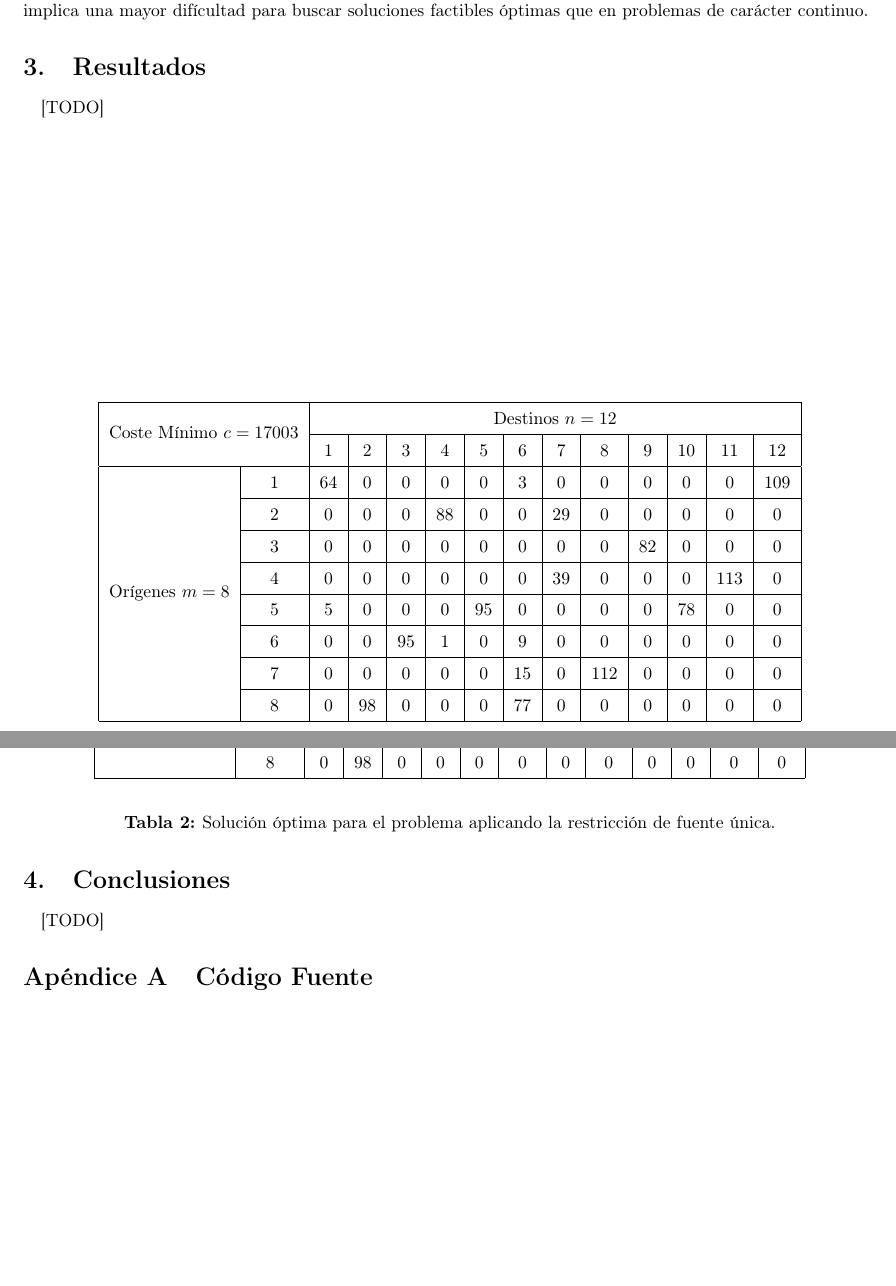
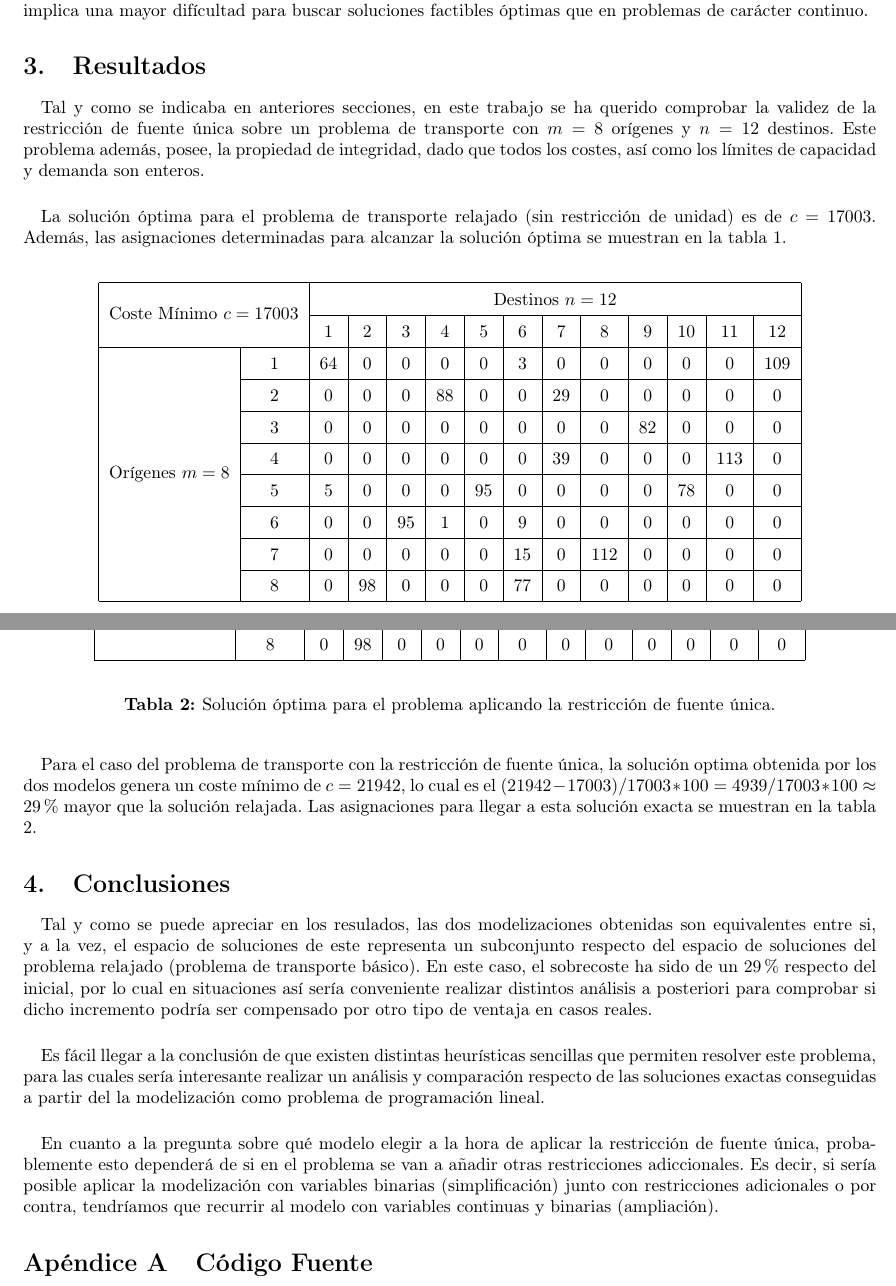
Before and after one commit to garciparedes/single-source-transportation-problem, a LaTeX paper (tex/document.tex): two parts of pages 3 and 4 of 5, joined at a grey line, cut so that both start at the same text, the shorter picture padded with empty space. Compiled offline with pdfLaTeX.

Commit message:
Done with document

```diff
--- a/tex/document.tex
+++ b/tex/document.tex
@@ -117,7 +117,10 @@
   \label{sec:results}
 
     \paragraph{}
-    [TODO]
+    Tal y como se indicaba en anteriores secciones, en este trabajo se ha querido comprobar la validez de la restricción de fuente única sobre un problema de transporte con $m = 8$ orígenes y $n = 12$ destinos. Este problema además, posee, la propiedad de integridad, dado que todos los costes, así como los límites de capacidad y demanda son enteros.
+
+    \paragraph{}
+    La solución óptima para el problema de transporte relajado (sin restricción de unidad) es de $c = 17003$. Además, las asignaciones determinadas para alcanzar la solución óptima se muestran en la tabla \ref{table:multi-source-optimal-solution}.
 
     \begin{table}
       \begin{center}
@@ -141,6 +144,9 @@
       \caption{Solución óptima para el problema aplicando la relajación lineal de varias fuentes.}
       \label{table:multi-source-optimal-solution}
     \end{table}
+
+    \paragraph{}
+    Para el caso del problema de transporte con la restricción de fuente única, la solución optima obtenida por los dos modelos genera un coste mínimo de $c = 21942$, lo cual es el $(21942 - 17003) / 17003 * 100 =  4939 / 17003 * 100 \approx 29 \% $ mayor que la solución relajada. Las asignaciones para llegar a esta solución exacta se muestran en la tabla \ref{table:single-source-optimal-solution}.
 
     \begin{table}
       \begin{center}
@@ -169,8 +175,13 @@
   \label{sec:conclusions}
 
     \paragraph{}
-    [TODO]
+    Tal y como se puede apreciar en los resulados, las dos modelizaciones obtenidas son equivalentes entre si, y a la vez, el espacio de soluciones de este representa un subconjunto respecto del espacio de soluciones del problema relajado (problema de transporte básico). En este caso, el sobrecoste ha sido de un $29\%$ respecto del inicial, por lo cual en situaciones así sería conveniente realizar distintos análisis a posteriori para comprobar si dicho incremento podría ser compensado por otro tipo de ventaja en casos reales.
 
+    \paragraph{}
+    Es fácil llegar a la conclusión de que existen distintas heurísticas sencillas que permiten resolver este problema, para las cuales sería interesante realizar un análisis y comparación respecto de las soluciones exactas conseguidas a partir del la modelización como problema de programación lineal.
+
+    \paragraph{}
+    En cuanto a la pregunta sobre qué modelo elegir a la hora de aplicar la restricción de fuente única, probablemente esto dependerá de si en el problema se van a añadir otras restricciones adiccionales. Es decir, si sería posible aplicar la modelización con variables binarias (simplificación) junto con restricciones adicionales o por contra, tendríamos que recurrir al modelo con variables continuas y binarias (ampliación).
 
   \begin{appendices}
 
```
Also changed, not shown: tex/document.pdf, tex/document.tex (2 more changed lines).
